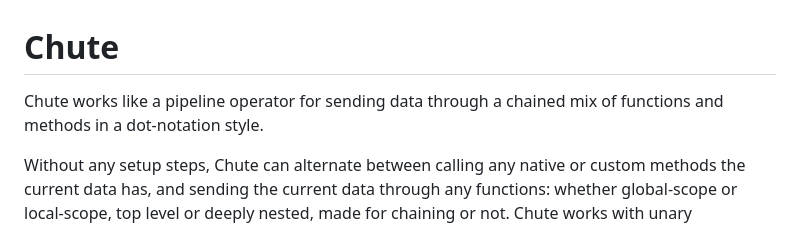
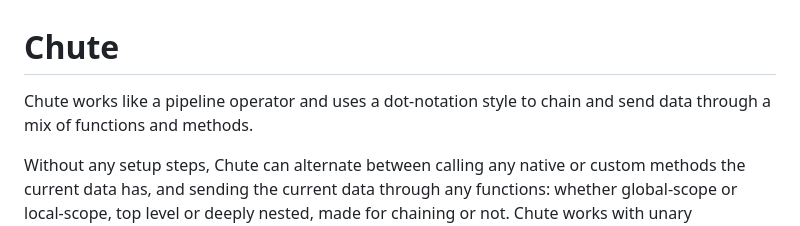
Before and after one commit to gregabbott/chute, a Markdown page: README.md, the part around the change. Drawn GitHub-style.

```diff
--- a/README.md
+++ b/README.md
@@ -1,5 +1,5 @@
 # Chute
-Chute works like a pipeline operator for sending data through a chained mix of functions and methods in a dot-notation style.
+Chute works like a pipeline operator and uses a dot-notation style to chain and send data through a mix of functions and methods.
 
 Without any setup steps,
 Chute can alternate between calling any native or custom methods the current data has,
```
